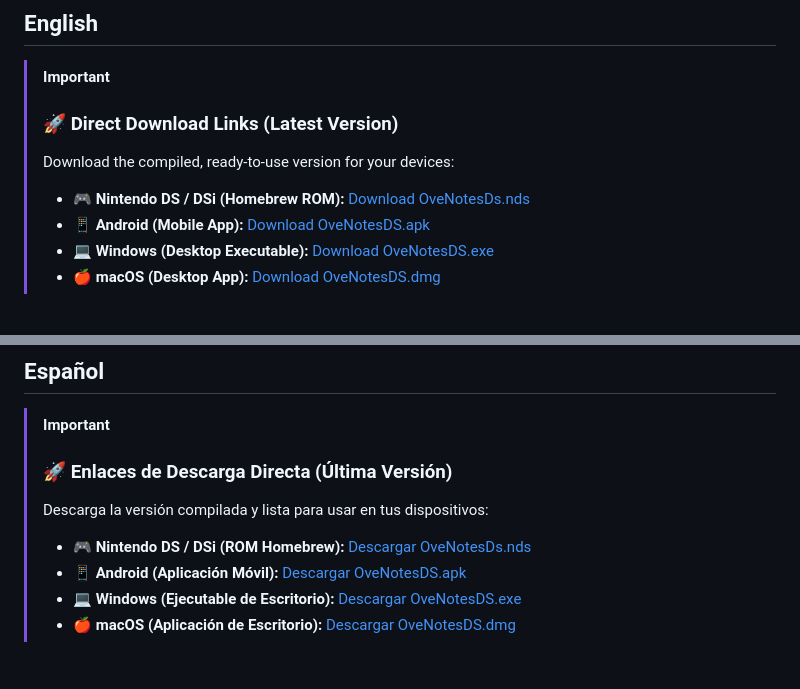
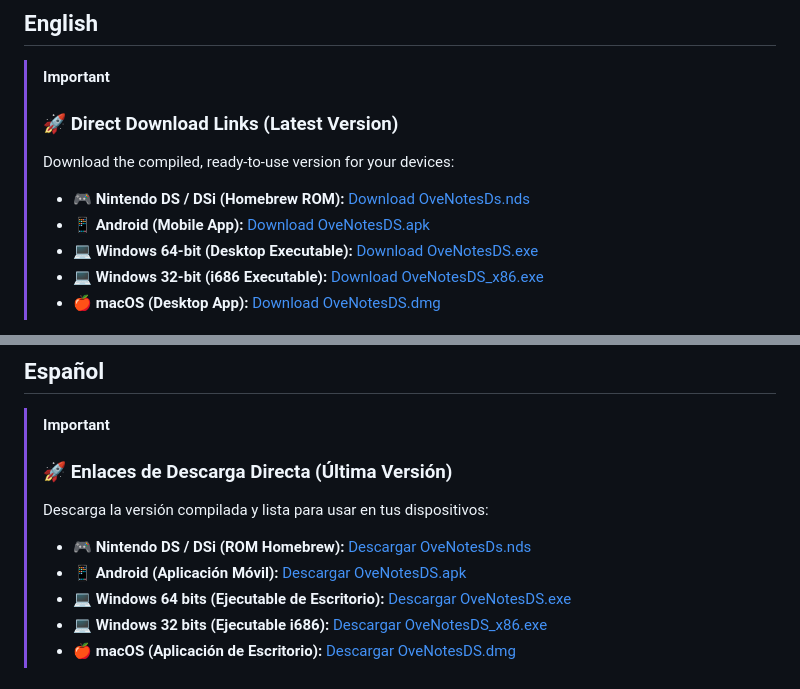
Before and after one commit to JoelBeja2000/OveNotesDs, a Markdown page: README.md, 2 parts joined by grey strips. Rendered like a GitHub page.

Commit message:
Docs: Add Windows 32-bit direct download link to README

```diff
--- a/README.md
+++ b/README.md
@@ -16,7 +16,8 @@
 >
 > * **🎮 Nintendo DS / DSi (Homebrew ROM):** [Download OveNotesDs.nds](https://github.com/JoelBeja2000/OveNotesDs/releases/latest/download/OveNotesDs.nds)
 > * **📱 Android (Mobile App):** [Download OveNotesDS.apk](https://github.com/JoelBeja2000/OveNotesDs/releases/latest/download/OveNotesDS.apk)
-> * **💻 Windows (Desktop Executable):** [Download OveNotesDS.exe](https://github.com/JoelBeja2000/OveNotesDs/releases/latest/download/OveNotesDS.exe)
+> * **💻 Windows 64-bit (Desktop Executable):** [Download OveNotesDS.exe](https://github.com/JoelBeja2000/OveNotesDs/releases/latest/download/OveNotesDS.exe)
+> * **💻 Windows 32-bit (i686 Executable):** [Download OveNotesDS_x86.exe](https://github.com/JoelBeja2000/OveNotesDs/releases/latest/download/OveNotesDS_x86.exe)
 > * **🍎 macOS (Desktop App):** [Download OveNotesDS.dmg](https://github.com/JoelBeja2000/OveNotesDs/releases/latest/download/OveNotesDS.dmg)
 
 You need to have your DS connected to a Wi-Fi network and download the .nds file, the APK, or the .exe. Once you are in the note creation view, click the menu button. There, you will find a form to enter the DS code that appears on your PC or mobile device. You must also select your Wi-Fi name in that same form.
@@ -136,7 +137,8 @@ Connecting a DS to a local or private server is safe. However, keep in mind that
 >
 > * **🎮 Nintendo DS / DSi (ROM Homebrew):** [Descargar OveNotesDs.nds](https://github.com/JoelBeja2000/OveNotesDs/releases/latest/download/OveNotesDs.nds)
 > * **📱 Android (Aplicación Móvil):** [Descargar OveNotesDS.apk](https://github.com/JoelBeja2000/OveNotesDs/releases/latest/download/OveNotesDS.apk)
-> * **💻 Windows (Ejecutable de Escritorio):** [Descargar OveNotesDS.exe](https://github.com/JoelBeja2000/OveNotesDs/releases/latest/download/OveNotesDS.exe)
+> * **💻 Windows 64 bits (Ejecutable de Escritorio):** [Descargar OveNotesDS.exe](https://github.com/JoelBeja2000/OveNotesDs/releases/latest/download/OveNotesDS.exe)
+> * **💻 Windows 32 bits (Ejecutable i686):** [Descargar OveNotesDS_x86.exe](https://github.com/JoelBeja2000/OveNotesDs/releases/latest/download/OveNotesDS_x86.exe)
 > * **🍎 macOS (Aplicación de Escritorio):** [Descargar OveNotesDS.dmg](https://github.com/JoelBeja2000/OveNotesDs/releases/latest/download/OveNotesDS.dmg)
 
 
```
